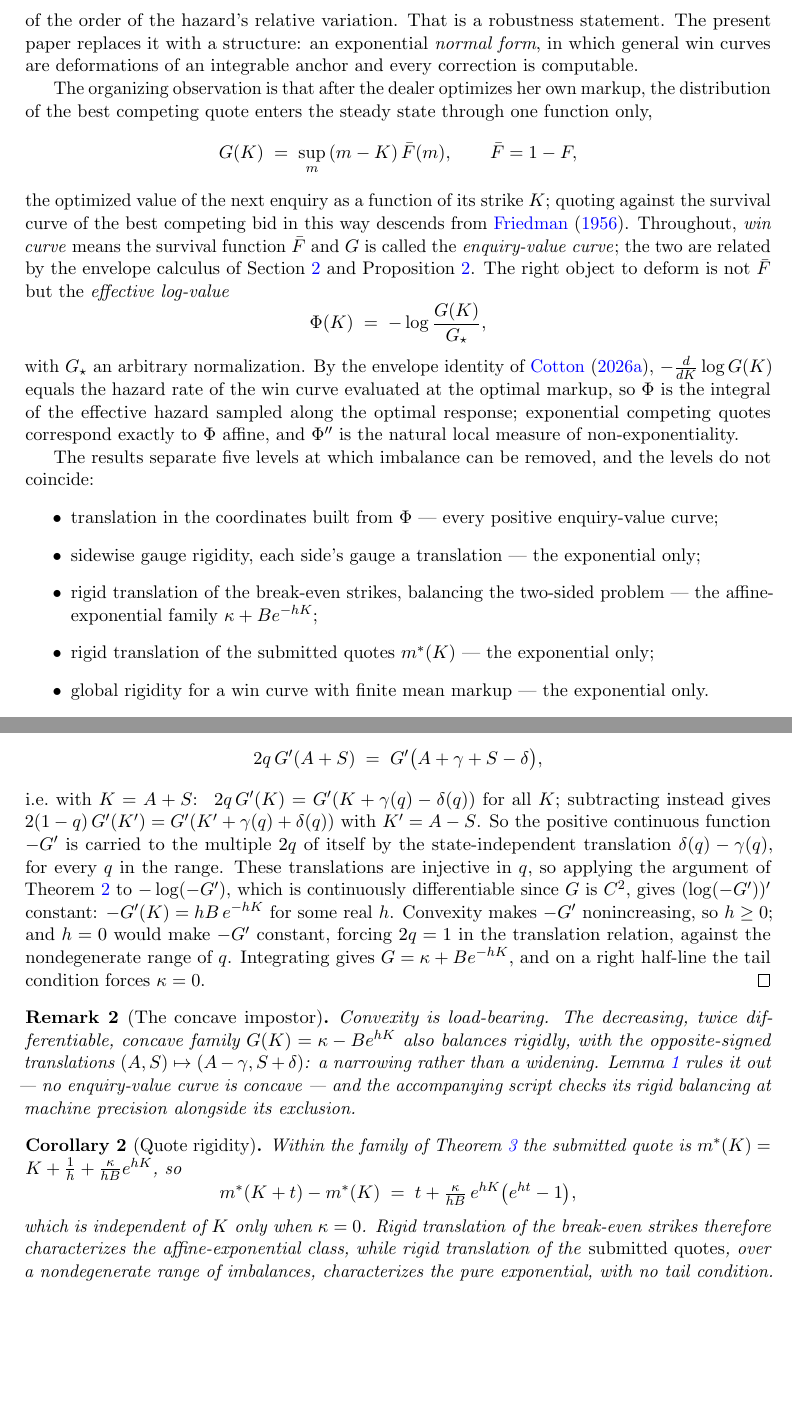
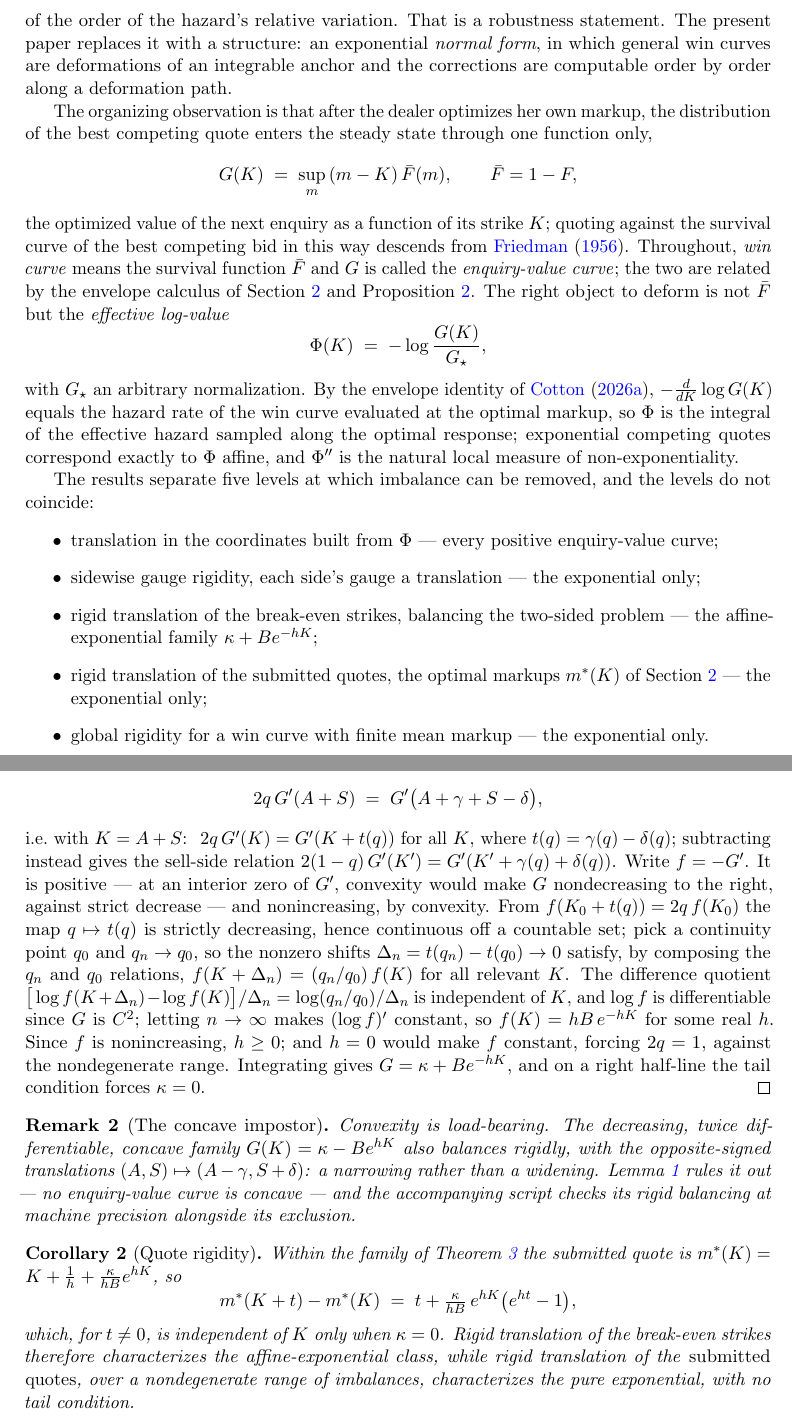
Before and after one commit to microprediction/inventory, a LaTeX paper (papers/exponential_normal_form/exponential_normal_form.tex): two parts of pages 2 and 7 of 17, joined at a grey line, cut so that both start at the same text, the shorter picture padded with empty space. Compiled offline with pdfLaTeX.

Commit message:
Re-read fixes: two rigor gaps in the strike-rigidity proof and five smaller defects
The proof of strike rigidity had two gaps that survived round 2: positivity of
-G' was asserted without the convexity argument, and the shift-set step
silently assumed translations accumulating at zero, which fails when one half
is outside the imbalance range. Replaced with a self-contained argument: t(q)
is strictly decreasing hence continuous off a countable set, composing
relations at a continuity point gives small shifts with multipliers q_n/q_0,
and the K-independent difference quotient of log(-G') forces a constant
derivative. Smaller fixes: m* glossed at its intro-ladder use; "lambda times
as valuable"; t nonzero in the quote-rigidity corollary; the homotopy target
G_1 = G_0 e^{-psi} defined; parity remainders stated as o(ell^r); "every
correction is computable" qualified to order-by-order along a path; naming
consistency for the script.

Co-Authored-By: Claude Fable 5 <noreply@anthropic.com>

```diff
--- a/papers/exponential_normal_form/exponential_normal_form.tex
+++ b/papers/exponential_normal_form/exponential_normal_form.tex
@@ -33,7 +33,7 @@ In the sealed-bid model of \citet{cotton2026skew}, exponential competing quotes
 
 \citet{cotton2026skew} considers a market maker who acquires and disposes of inventory only by responding to sealed-bid enquiries, arriving as a Poisson stream in which a seller calls with probability $q$ and a buyer with probability $1-q$. Under the assumption that the best competing response is exponentially distributed beyond fair value with mean $w = 1/h$, the steady state of the imbalanced problem compresses exactly onto the balanced one: skew translated by $\delta = \tfrac{1}{2h}\log\tfrac{q}{1-q}$, non-discretionary width (the inventory-independent part of the quoted width) widened by $\gamma = \tfrac1h \log \tfrac{1}{2\sqrt{q(1-q)}}$, and carrying cost multiplied by $M(q) = e^{h\gamma} = 1/(2\sqrt{q(1-q)})$.
 
-The exponential assumption invites the obvious question, and \citet{cotton2026skew} gave it a local answer: only the hazard at the quotes actually made enters, and if the hazard varies slowly across the visited strikes the equivalence holds approximately with the local width, with error of the order of the hazard's relative variation. That is a robustness statement. The present paper replaces it with a structure: an exponential \emph{normal form}, in which general win curves are deformations of an integrable anchor and every correction is computable.
+The exponential assumption invites the obvious question, and \citet{cotton2026skew} gave it a local answer: only the hazard at the quotes actually made enters, and if the hazard varies slowly across the visited strikes the equivalence holds approximately with the local width, with error of the order of the hazard's relative variation. That is a robustness statement. The present paper replaces it with a structure: an exponential \emph{normal form}, in which general win curves are deformations of an integrable anchor and the corrections are computable order by order along a deformation path.
 
 The organizing observation is that after the dealer optimizes her own markup, the distribution of the best competing quote enters the steady state through one function only,
 \[
@@ -50,7 +50,7 @@ The results separate five levels at which imbalance can be removed, and the leve
 \item translation in the coordinates built from $\Phi$ --- every positive enquiry-value curve;
 \item sidewise gauge rigidity, each side's gauge a translation --- the exponential only;
 \item rigid translation of the break-even strikes, balancing the two-sided problem --- the affine-exponential family $\kappa + Be^{-hK}$;
-\item rigid translation of the submitted quotes $m^\ast(K)$ --- the exponential only;
+\item rigid translation of the submitted quotes, the optimal markups $m^\ast(K)$ of Section~\ref{sec:setup} --- the exponential only;
 \item global rigidity for a win curve with finite mean markup --- the exponential only.
 \end{itemize}
 
@@ -213,7 +213,7 @@ Differentiate the identity with respect to $S$ and with respect to $A$, and add:
 \[
 2q\,G'(A+S) \;=\; G'\big(A + \gamma + S - \delta\big),
 \]
-i.e.\ with $K = A + S$: $\;2q\,G'(K) = G'(K + \gamma(q) - \delta(q))$ for all $K$; subtracting instead gives $2(1-q)\,G'(K') = G'(K' + \gamma(q) + \delta(q))$ with $K' = A - S$. So the positive continuous function $-G'$ is carried to the multiple $2q$ of itself by the state-independent translation $\delta(q) - \gamma(q)$, for every $q$ in the range. These translations are injective in $q$, so applying the argument of Theorem~\ref{thm:rigidity} to $-\log(-G')$, which is continuously differentiable since $G$ is $C^2$, gives $(\log(-G'))'$ constant: $-G'(K) = hB\,e^{-hK}$ for some real $h$. Convexity makes $-G'$ nonincreasing, so $h \ge 0$; and $h = 0$ would make $-G'$ constant, forcing $2q = 1$ in the translation relation, against the nondegenerate range of $q$. Integrating gives $G = \kappa + Be^{-hK}$, and on a right half-line the tail condition forces $\kappa = 0$.
+i.e.\ with $K = A + S$: $\;2q\,G'(K) = G'(K + t(q))$ for all $K$, where $t(q) = \gamma(q) - \delta(q)$; subtracting instead gives the sell-side relation $2(1-q)\,G'(K') = G'(K' + \gamma(q) + \delta(q))$. Write $f = -G'$. It is positive --- at an interior zero of $G'$, convexity would make $G$ nondecreasing to the right, against strict decrease --- and nonincreasing, by convexity. From $f(K_0 + t(q)) = 2q\,f(K_0)$ the map $q \mapsto t(q)$ is strictly decreasing, hence continuous off a countable set; pick a continuity point $q_0$ and $q_n \to q_0$, so the nonzero shifts $\Delta_n = t(q_n) - t(q_0) \to 0$ satisfy, by composing the $q_n$ and $q_0$ relations, $f(K + \Delta_n) = (q_n/q_0)\,f(K)$ for all relevant $K$. The difference quotient $\big[\log f(K + \Delta_n) - \log f(K)\big]/\Delta_n = \log(q_n/q_0)/\Delta_n$ is independent of $K$, and $\log f$ is differentiable since $G$ is $C^2$; letting $n \to \infty$ makes $(\log f)'$ constant, so $f(K) = hB\,e^{-hK}$ for some real $h$. Since $f$ is nonincreasing, $h \ge 0$; and $h = 0$ would make $f$ constant, forcing $2q = 1$, against the nondegenerate range. Integrating gives $G = \kappa + Be^{-hK}$, and on a right half-line the tail condition forces $\kappa = 0$.
 \end{proof}
 
 \begin{remark}[The concave impostor]
@@ -225,7 +225,7 @@ Within the family of Theorem~\ref{thm:hamrigidity} the submitted quote is $m^\as
 \[
 m^\ast(K + t) - m^\ast(K) \;=\; t + \tfrac{\kappa}{hB}\,e^{hK}\big(e^{ht} - 1\big),
 \]
-which is independent of $K$ only when $\kappa = 0$. Rigid translation of the break-even strikes therefore characterizes the affine-exponential class, while rigid translation of the \emph{submitted quotes}, over a nondegenerate range of imbalances, characterizes the pure exponential, with no tail condition.
+which, for $t \neq 0$, is independent of $K$ only when $\kappa = 0$. Rigid translation of the break-even strikes therefore characterizes the affine-exponential class, while rigid translation of the \emph{submitted quotes}, over a nondegenerate range of imbalances, characterizes the pure exponential, with no tail condition.
 \end{corollary}
 
 \begin{remark}[The constant is a borderline tail]\label{rem:tail}
```
Also changed, not shown: papers/exponential_normal_form/exponential_normal_form.tex (8 more changed lines).
